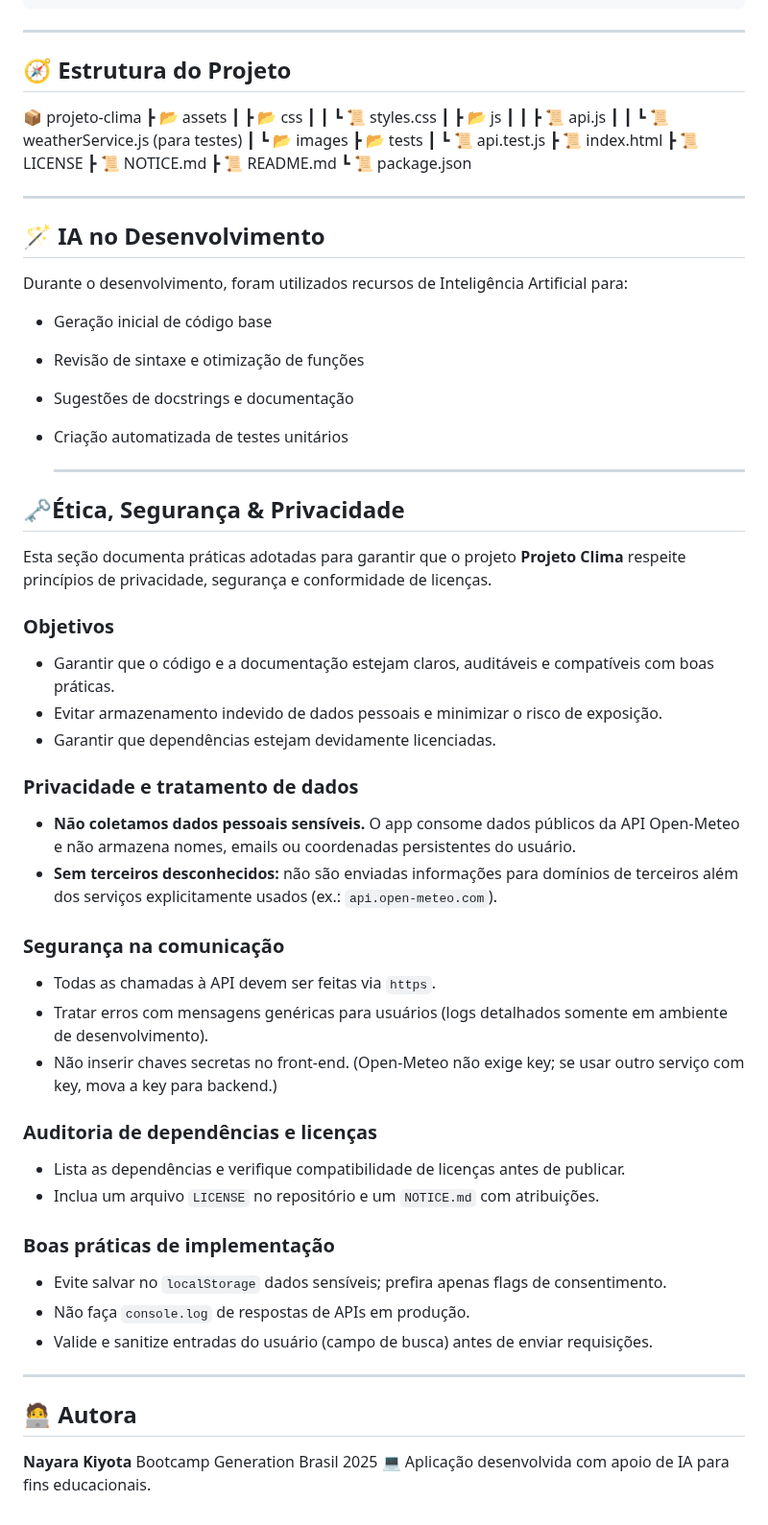
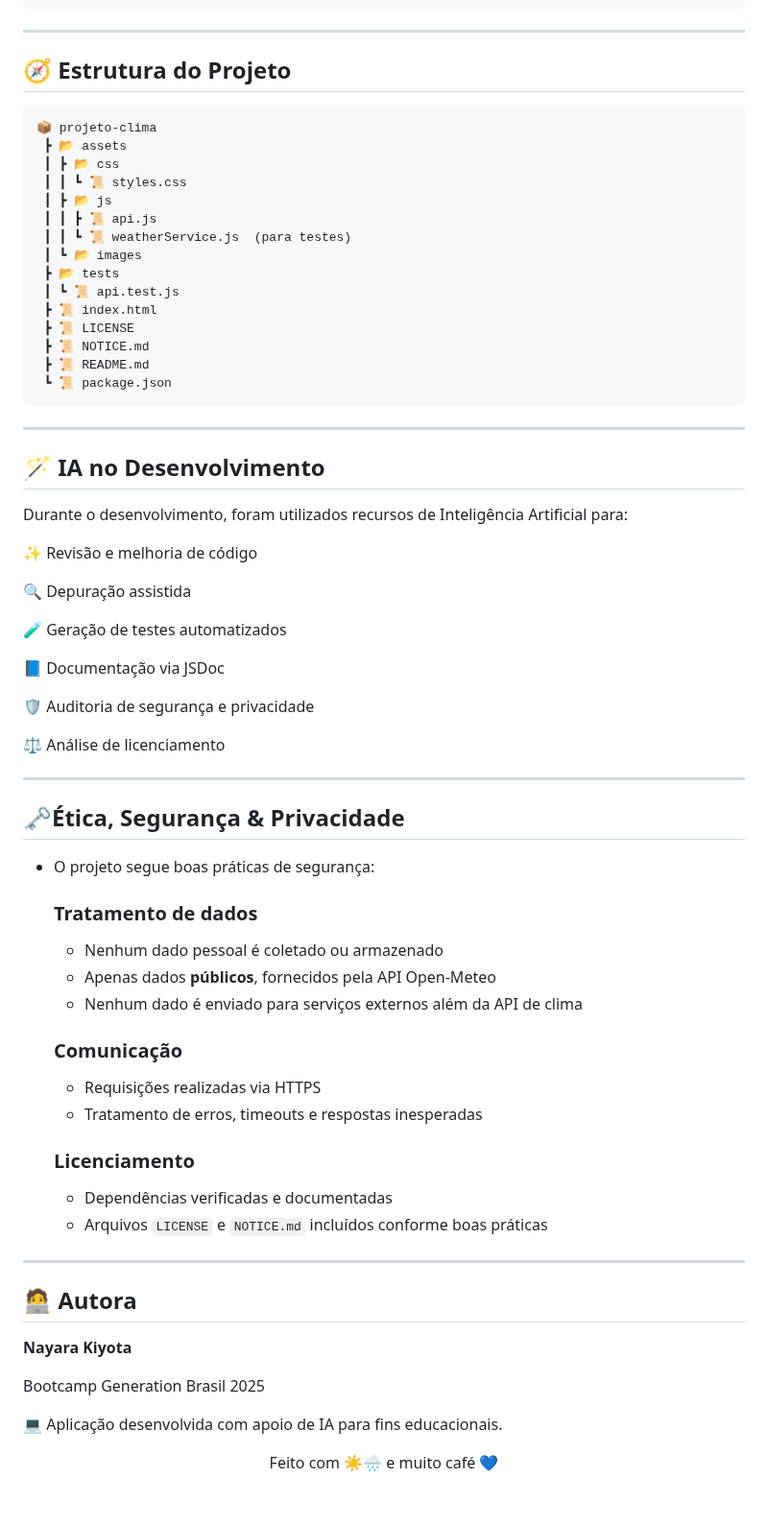
Before and after one commit to nayarakiyota/projeto_clima, a Markdown page: README.md, the part around one of its changes. Shown at 96% size. Rendered like a GitHub page.

Commit message:
:lipstick: Finalização do README

````diff
--- a/README.md
+++ b/README.md
@@ -68,6 +76,7 @@ npm test
 
 ## 🧭 Estrutura do Projeto
 
+```
 📦 projeto-clima
  ┣ 📂 assets
  ┃ ┣ 📂 css
@@ -83,6 +92,9 @@ npm test
  ┣ 📜 NOTICE.md
  ┣ 📜 README.md
  ┗ 📜 package.json
+```
+
+
 
 ------
 
@@ -90,44 +102,48 @@ npm test
 
 Durante o desenvolvimento, foram utilizados recursos de Inteligência Artificial para:
 
-- Geração inicial de código base
-- Revisão de sintaxe e otimização de funções
-- Sugestões de docstrings e documentação
-- Criação automatizada de testes unitários
+✨ Revisão e melhoria de código
 
-  ------
+🔍 Depuração assistida
+
+🧪 Geração de testes automatizados
+
+📘 Documentação via JSDoc
+
+🛡️ Auditoria de segurança e privacidade
+
+⚖️ Análise de licenciamento
+
+------
 
 ## 🗝️Ética, Segurança & Privacidade
 
-Esta seção documenta práticas adotadas para garantir que o projeto **Projeto Clima** respeite princípios de privacidade, segurança e conformidade de licenças.
+- O projeto segue boas práticas de segurança:
 
-### Objetivos
-- Garantir que o código e a documentação estejam claros, auditáveis e compatíveis com boas práticas.
-- Evitar armazenamento indevido de dados pessoais e minimizar o risco de exposição.
-- Garantir que dependências estejam devidamente licenciadas.
+  ### **Tratamento de dados**
 
-###  Privacidade e tratamento de dados
-- **Não coletamos dados pessoais sensíveis.** O app consome dados públicos da API Open-Meteo e não armazena nomes, emails ou coordenadas persistentes do usuário.
-- **Sem terceiros desconhecidos:** não são enviadas informações para domínios de terceiros além dos serviços explicitamente usados (ex.: `api.open-meteo.com`).
+  - Nenhum dado pessoal é coletado ou armazenado
+  - Apenas dados **públicos**, fornecidos pela API Open-Meteo
+  - Nenhum dado é enviado para serviços externos além da API de clima
 
-### Segurança na comunicação
-- Todas as chamadas à API devem ser feitas via `https`.
-- Tratar erros com mensagens genéricas para usuários (logs detalhados somente em ambiente de desenvolvimento).
-- Não inserir chaves secretas no front-end. (Open-Meteo não exige key; se usar outro serviço com key, mova a key para backend.)
+  ### **Comunicação**
 
-###  Auditoria de dependências e licenças
-- Lista as dependências e verifique compatibilidade de licenças antes de publicar.
-- Inclua um arquivo `LICENSE` no repositório e um `NOTICE.md` com atribuições.
+  - Requisições realizadas via HTTPS
+  - Tratamento de erros, timeouts e respostas inesperadas
 
-### Boas práticas de implementação
-- Evite salvar no `localStorage` dados sensíveis; prefira apenas flags de consentimento.
-- Não faça `console.log` de respostas de APIs em produção.
-- Valide e sanitize entradas do usuário (campo de busca) antes de enviar requisições.
+  ### **Licenciamento**
+
+  - Dependências verificadas e documentadas
+  - Arquivos `LICENSE` e `NOTICE.md` incluídos conforme boas práticas
 
 ------
 
 ## 🧑‍💻 Autora
 
 **Nayara Kiyota**
- Bootcamp Generation Brasil 2025
- 💻 Aplicação desenvolvida com apoio de IA para fins educacionais.
+
+Bootcamp Generation Brasil 2025
+
+💻 Aplicação desenvolvida com apoio de IA para fins educacionais.
+
+<p align="center">   Feito com ☀️🌧️ e muito café 💙 </p>
````
Also changed, not shown: other parts of README.md (+22 -14 lines).
